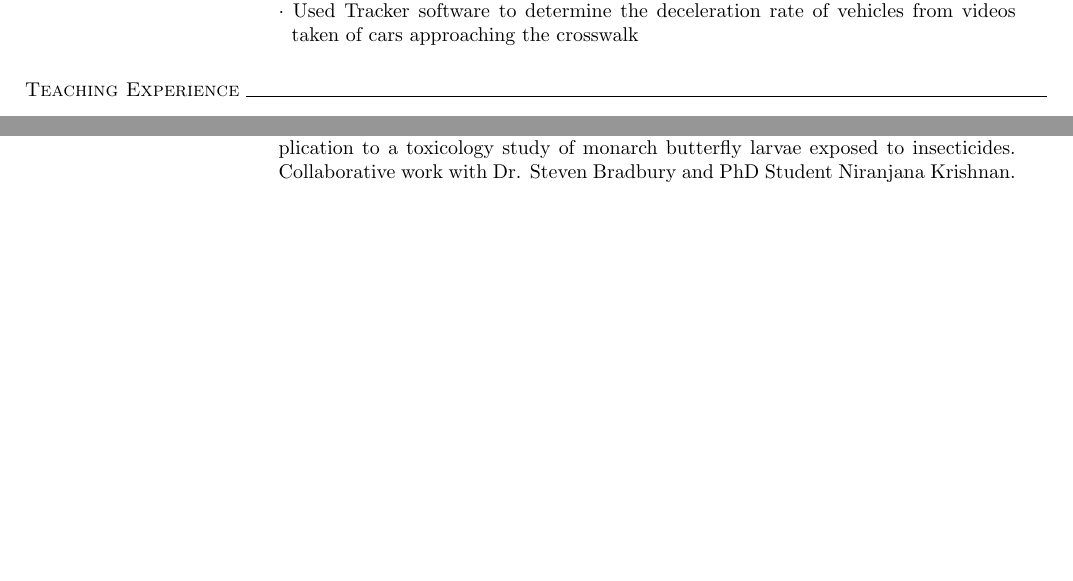
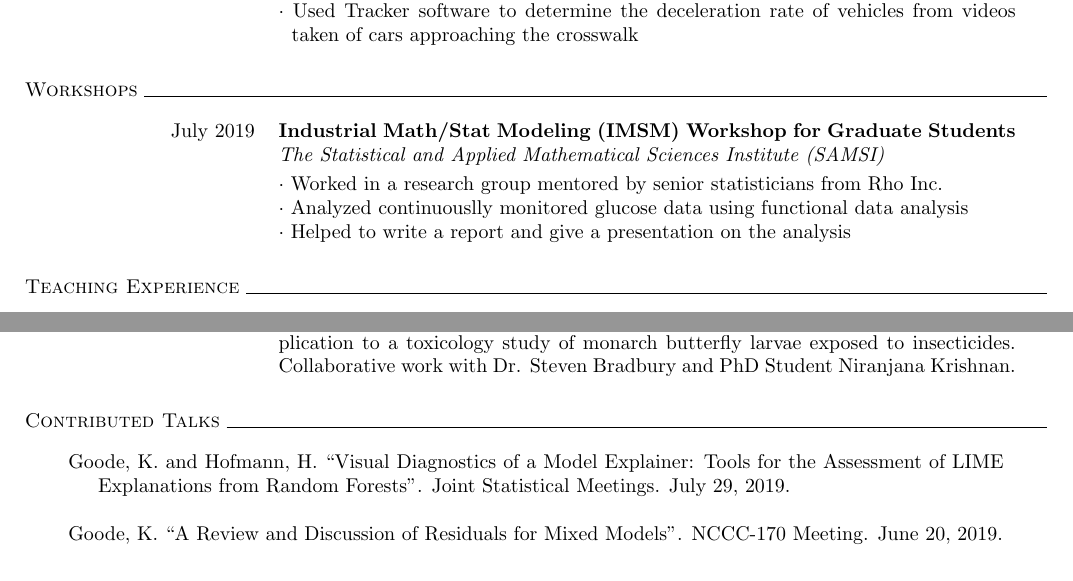
Before and after one commit to goodekat/cv, a LaTeX CV (goode_cv.tex): two parts of pages 2 and 3 of 4 before the commit and two parts of pages 2 and 4 of 4 after it, joined at a grey line, cut so that both start at the same text, the shorter picture padded with empty space. Compiled offline with pdfLaTeX; a LaTeX package or settings file that is missing is left out.

Commit message:
updated cv

```diff
--- a/goode_cv.tex
+++ b/goode_cv.tex
@@ -86,6 +86,16 @@
 & $\cdot$ \hangindent=0.65em \hangafter=1 Used Tracker software to determine the deceleration rate of vehicles from videos taken of cars approaching the crosswalk
 \end{longtable}
 
+% WORKSHOPS
+\noindent \textsc{Workshops} \hrulefill
+\begin{longtable}{p{3.5cm}p{13cm}}
+\hfill{July 2019} & \textbf{Industrial Math/Stat Modeling (IMSM) Workshop for Graduate Students}\\
+& \emph{The Statistical and Applied Mathematical Sciences Institute (SAMSI)} \vspace{0.1cm}\\
+& $\cdot$ \hangindent=0.65em \hangafter=1 Worked in a research group mentored by senior statisticians from Rho Inc.\\
+& $\cdot$ \hangindent=0.65em \hangafter=1 Analyzed continuouslly monitored glucose data using functional data analysis\\
+& $\cdot$ \hangindent=0.65em \hangafter=1 Helped to write a report and give a presentation on the analysis\\
+\end{longtable}
+
 % TEACHING
 \noindent \textsc{Teaching Experience} \hrulefill
 \begin{longtable}{p{1.4cm}p{2.1cm}p{13cm}}
@@ -167,6 +177,14 @@
 & Computation of profile confidence intervals for dose response curve models. Application to a toxicology study of monarch butterfly larvae exposed to insecticides. Collaborative work with Dr. Steven Bradbury and PhD Student Niranjana Krishnan.
 \end{longtable}
 
+% TALKS
+\noindent \textsc{Contributed Talks} \hrulefill
+\begin{longtable}{p{16.5cm}}
+\hangindent=1.5em Goode, K. and Hofmann, H. ``Visual Diagnostics of a Model Explainer: Tools for the Assessment of LIME Explanations from Random Forests". Joint Statistical Meetings. July 29, 2019.\\
+\\
+\hangindent=1.5em Goode, K. ``A Review and Discussion of Residuals for Mixed Models". NCCC-170 Meeting. June 20, 2019.
+\end{longtable}
+
 % POSTERS
 \noindent \textsc{Contributed Posters} \hrulefill
 \begin{longtable}{p{16.5cm}}
```
Also changed, not shown: goode_cv.pdf, 2 other files.
